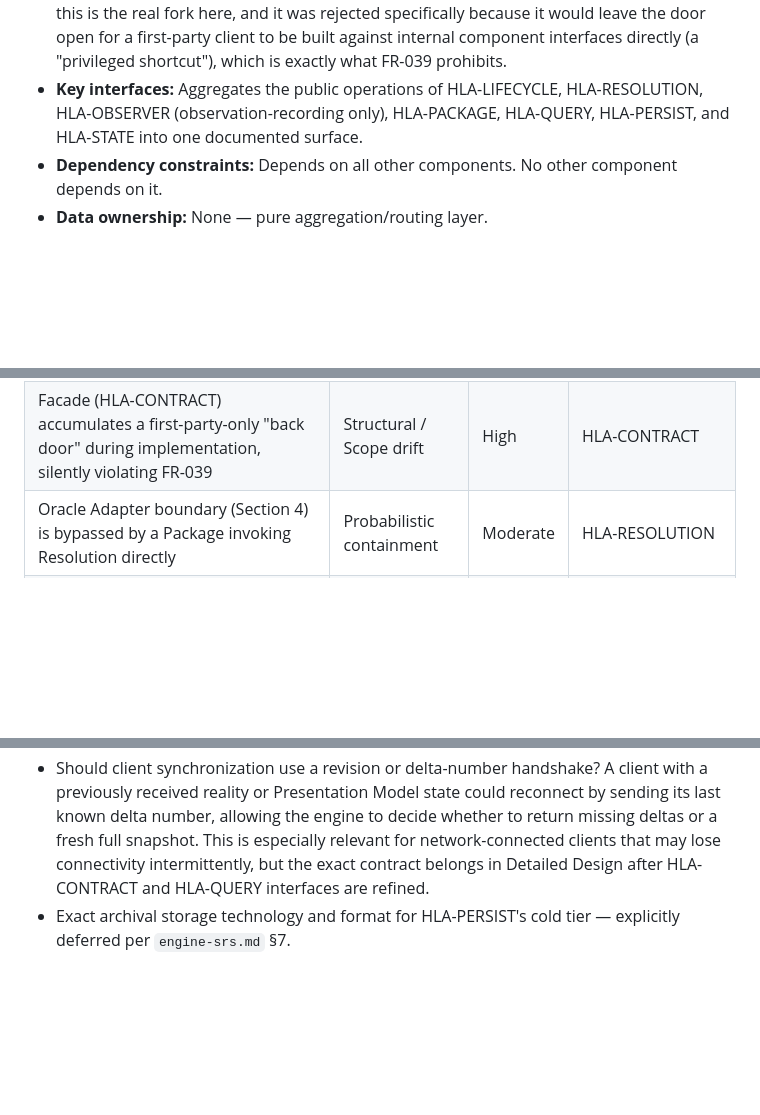
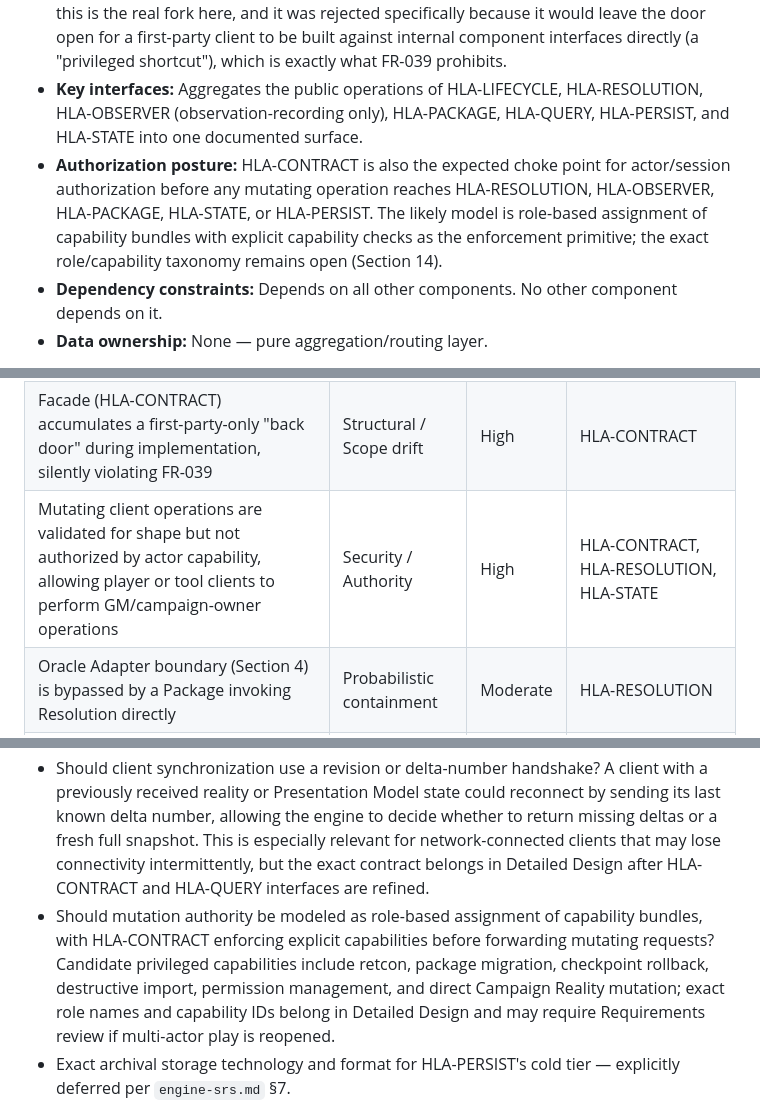
Before and after one commit to code-monki/campistoria, a Markdown page: docs/architecture/engine-hla.md, 3 parts joined by grey strips. Drawn GitHub-style; blank space fills up the shorter version.

Commit message:
Capture mutation authorization concern

```diff
--- a/docs/architecture/engine-hla.md
+++ b/docs/architecture/engine-hla.md
@@ -264,6 +264,7 @@ Each component below states: Responsibility, Related Requirement IDs, Pattern(s)
 - **Rationale:** FR-039's actual requirement is structural, not just aspirational: there must be *one* surface, not "the reference client's internal shortcut" plus "the public API for everyone else." A Facade forces that by construction — every caller, first-party or third-party, calls the same operations with no alternate path into HLA-CORE, HLA-RESOLUTION, or any other internal component.
 - **Alternatives considered:** *No Facade — expose each subsystem's interface directly* — rejected; this is the real fork here, and it was rejected specifically because it would leave the door open for a first-party client to be built against internal component interfaces directly (a "privileged shortcut"), which is exactly what FR-039 prohibits.
 - **Key interfaces:** Aggregates the public operations of HLA-LIFECYCLE, HLA-RESOLUTION, HLA-OBSERVER (observation-recording only), HLA-PACKAGE, HLA-QUERY, HLA-PERSIST, and HLA-STATE into one documented surface.
+- **Authorization posture:** HLA-CONTRACT is also the expected choke point for actor/session authorization before any mutating operation reaches HLA-RESOLUTION, HLA-OBSERVER, HLA-PACKAGE, HLA-STATE, or HLA-PERSIST. The likely model is role-based assignment of capability bundles with explicit capability checks as the enforcement primitive; the exact role/capability taxonomy remains open (Section 14).
 - **Dependency constraints:** Depends on all other components. No other component depends on it.
 - **Data ownership:** None — pure aggregation/routing layer.
 
@@ -348,6 +349,7 @@ No build tooling, dependency manager, or CI/CD platform is selected at this phas
 | HLA-VALIDATE becomes a bottleneck or is bypassed under implementation pressure, undermining NFR-002 | Structural | High | HLA-VALIDATE |
 | Microkernel boundary (HLA-PACKAGE) erodes if a Package is ever allowed engine-core access as a shortcut | Structural / Scope drift | High | HLA-PACKAGE |
 | Facade (HLA-CONTRACT) accumulates a first-party-only "back door" during implementation, silently violating FR-039 | Structural / Scope drift | High | HLA-CONTRACT |
+| Mutating client operations are validated for shape but not authorized by actor capability, allowing player or tool clients to perform GM/campaign-owner operations | Security / Authority | High | HLA-CONTRACT, HLA-RESOLUTION, HLA-STATE |
 | Oracle Adapter boundary (Section 4) is bypassed by a Package invoking Resolution directly | Probabilistic containment | Moderate | HLA-RESOLUTION |
 | Observer Knowledge and Campaign Reality logs are merged for storage convenience during implementation | Structural | Moderate | HLA-OBSERVER, HLA-CORE |
 | Archival tier (HLA-PERSIST) design is deferred so long that NFR-004's active-window default is never empirically validated | Requirement ambiguity | Moderate | HLA-PERSIST |
@@ -398,6 +400,7 @@ This table is a proposed RTM update, not yet applied to `engine-rtm.md`; it will
 - Does Package composition (HLA-PACKAGE, Builder) require a declarative composition language, or is structured data sufficient? `engine-ideation.md` prefers declarative packages generally; this HLA does not decide the specific mechanism.
 - Should HLA-CONTRACT's embedded-vs-hosted deployment adapter be decided now or left fully open through Detailed Design? Currently left fully open (Section 10); flagged here in case that turns out to constrain HLA-PERSIST's storage choice more than currently assumed.
 - Should client synchronization use a revision or delta-number handshake? A client with a previously received reality or Presentation Model state could reconnect by sending its last known delta number, allowing the engine to decide whether to return missing deltas or a fresh full snapshot. This is especially relevant for network-connected clients that may lose connectivity intermittently, but the exact contract belongs in Detailed Design after HLA-CONTRACT and HLA-QUERY interfaces are refined.
+- Should mutation authority be modeled as role-based assignment of capability bundles, with HLA-CONTRACT enforcing explicit capabilities before forwarding mutating requests? Candidate privileged capabilities include retcon, package migration, checkpoint rollback, destructive import, permission management, and direct Campaign Reality mutation; exact role names and capability IDs belong in Detailed Design and may require Requirements review if multi-actor play is reopened.
 - Exact archival storage technology and format for HLA-PERSIST's cold tier — explicitly deferred per `engine-srs.md` §7.
 
 None of the above are high-impact enough to block Detailed Design from beginning on the components they don't touch (e.g., HLA-VALIDATE, HLA-QUERY), but the snapshot-cadence and Oracle Adapter questions should be resolved before HLA-CORE and HLA-RESOLUTION detailed design proceeds far.
```
